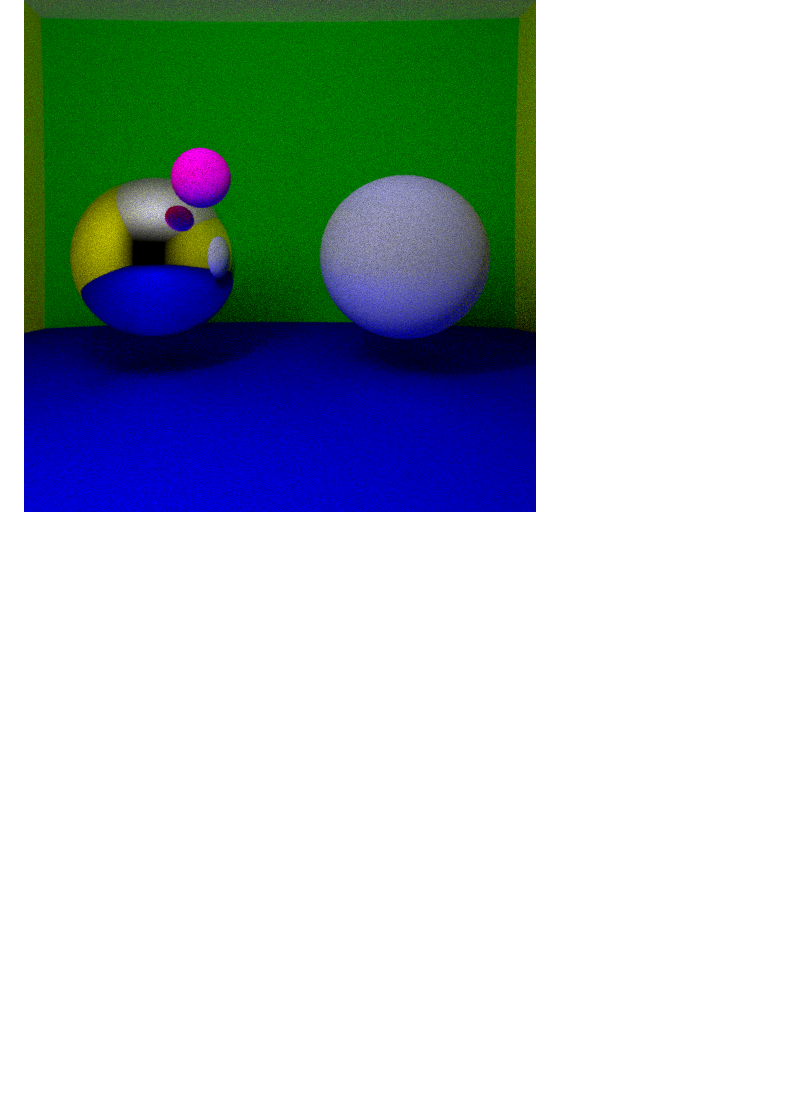
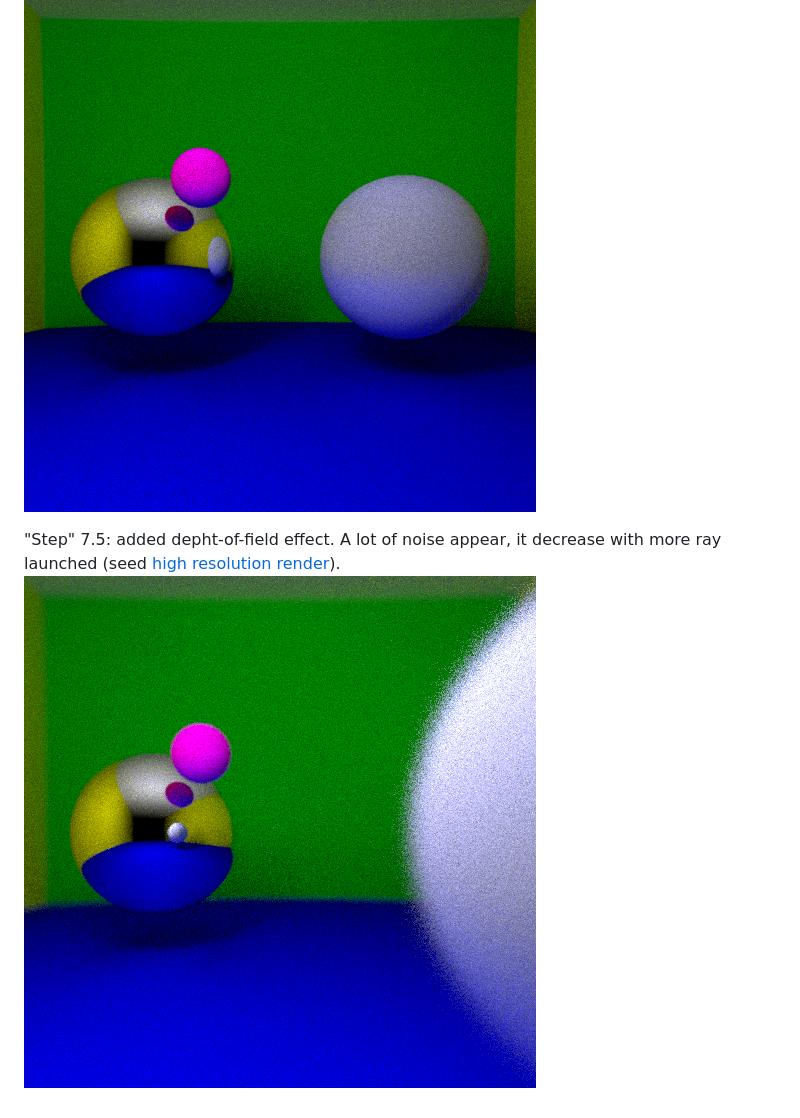
Before and after one commit to Lattay/raytracer-mos2.2, a Markdown page: README.md, the part around the change. GitHub-like rendering; pictures changed too: result/step7.5.png (added); blank space fills up the shorter version.

Commit message:
Result for d-o-f

```diff
--- a/README.md
+++ b/README.md
@@ -41,3 +41,6 @@ The code for a given step correspond to a git tag.
 ## Step 7: Add indirect lighting and extended light sources
 
 ![step 7 render: left ball s a mirror, right is diffuse, shadows are smooth and not fully black](./result/step7.png)
+
+"Step" 7.5: added depht-of-field effect. A lot of noise appear, it decrease with more ray launched (seed [high resolution render](./result/highres_3.png)).
+![step 7.5 render: right ball is blurry and very close, background is blurry](./result/step7.5.png)
```
Also changed, not shown: 1 other file.
